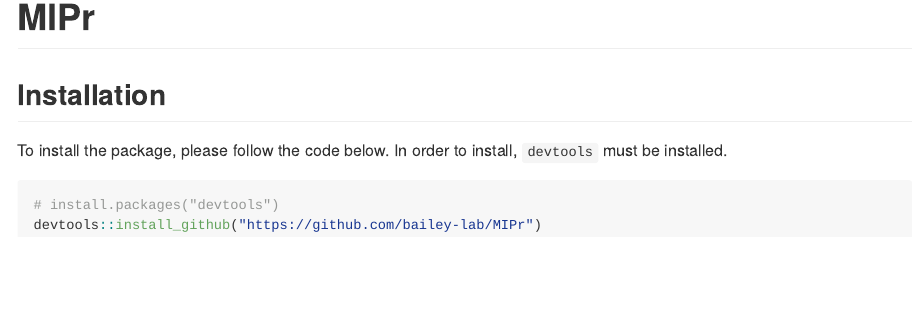
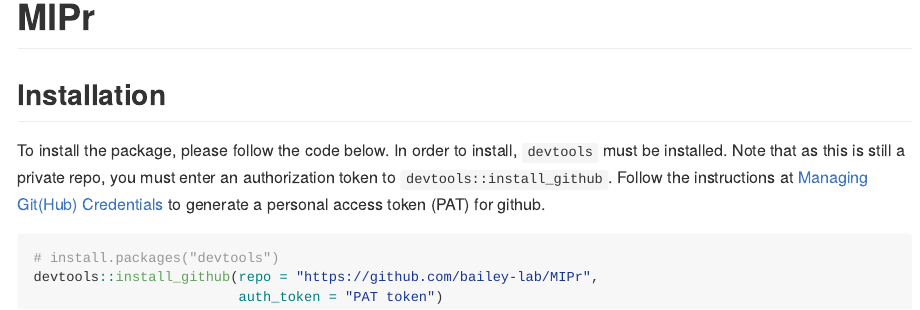
Before and after one commit to bailey-lab/miplicorn, an R Markdown document (README.Rmd): the page in a window 1100 px wide, from its top. The pictures show the output file README.md that the author committed with the source, drawn offline in the style of GitHub; badge pictures from the web are left out.

Commit message:
Describe how to install a private package from github

````diff
--- a/README.Rmd
+++ b/README.Rmd
@@ -22,8 +22,13 @@
 
 ## Installation
 To install the package, please follow the code below. In order to install,
-`devtools` must be installed.
+`devtools` must be installed. Note that as this is still a private repo, you
+must enter an authorization token to `devtools::install_github`. Follow the
+instructions at [Managing Git(Hub)
+Credentials](https://usethis.r-lib.org/articles/articles/git-credentials.html)
+to generate a personal access token (PAT) for github.
 ```{r, eval = FALSE}
 # install.packages("devtools")
-devtools::install_github("https://github.com/bailey-lab/MIPr")
+devtools::install_github(repo = "https://github.com/bailey-lab/MIPr",
+                         auth_token = "PAT token")
 ```
````
Also changed, not shown: README.md.
